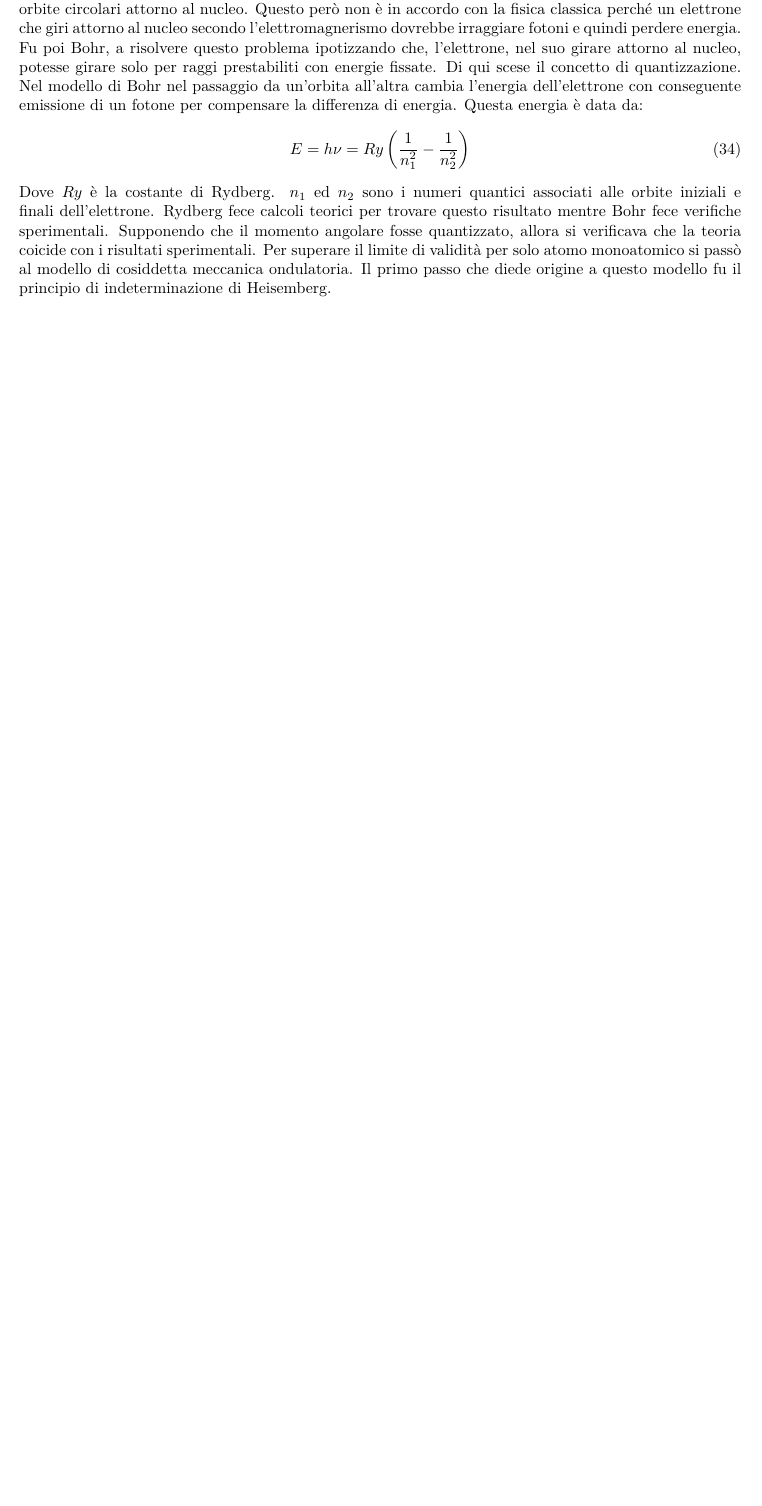
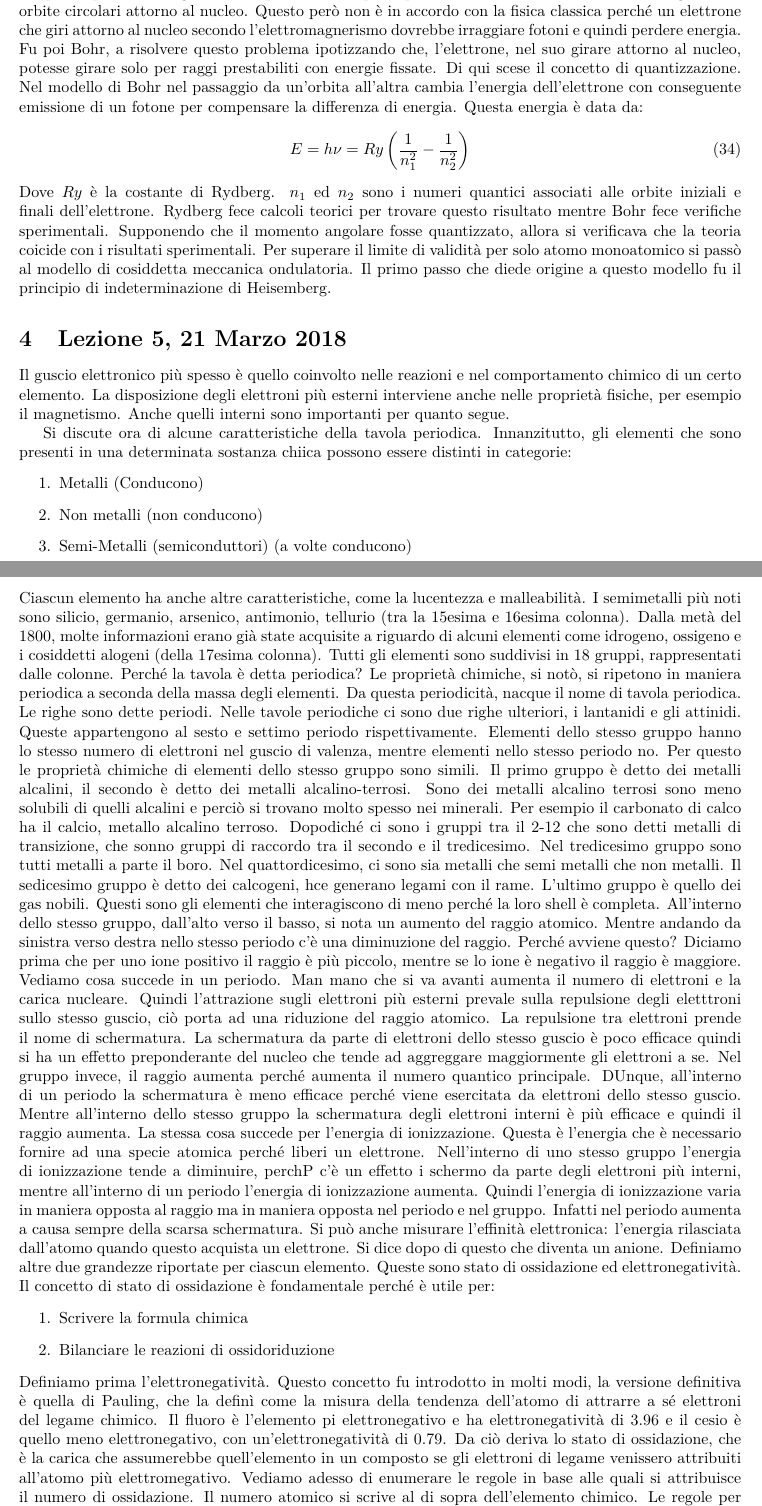
Before and after one commit to davep96/AppuntiChimica, a LaTeX document (AppuntiChimica.tex, which reads SubFiles/Lezione5.tex): part of page 6 of 6 before the commit and two parts of pages 6 and 7 of 8 after it, the two joined at a grey line, cut so that both start at the same text, the shorter picture padded with empty space. Compiled offline with pdfLaTeX.

Commit message:
Aggiunto Lezione 5
Aggiunto lezione 5.

```diff
--- /dev/null
+++ b/SubFiles/Lezione5.tex
@@ -0,0 +1,18 @@
+\documentclass[../AppuntiChimica]{subfiles}
+
+\begin{document}
+	\section{Lezione 5, 21 Marzo 2018}
+	Il guscio elettronico più spesso è quello coinvolto nelle reazioni e nel comportamento chimico di un certo elemento. La disposizione degli elettroni più esterni interviene anche nelle proprietà fisiche, per esempio il magnetismo. Anche quelli interni sono importanti per quanto segue.
+
+	Si discute ora di alcune caratteristiche della tavola periodica. Innanzitutto, gli elementi che sono presenti in una determinata sostanza chiica possono essere distinti in categorie:
+	\begin{enumerate}
+		\item Metalli (Conducono)
+		\item Non metalli (non conducono)
+		\item Semi-Metalli (semiconduttori) (a volte conducono)
+	\end{enumerate}
+	Ciascun elemento ha anche altre caratteristiche, come la lucentezza e malleabilità. I semimetalli più noti sono silicio, germanio, arsenico, antimonio, tellurio (tra la 15esima e 16esima colonna). Dalla metà del 1800, molte informazioni erano già state acquisite a riguardo di alcuni elementi come idrogeno, ossigeno e i cosiddetti alogeni (della 17esima colonna). Tutti gli elementi sono suddivisi in 18 gruppi, rappresentati dalle colonne. Perché la tavola è detta periodica? Le proprietà chimiche, si notò, si ripetono in maniera periodica a seconda della massa degli elementi. Da questa periodicità, nacque il nome di tavola periodica. Le righe sono dette periodi. Nelle tavole periodiche ci sono due righe ulteriori, i lantanidi e gli attinidi. Queste appartengono al sesto e settimo periodo rispettivamente. Elementi dello stesso gruppo hanno lo stesso numero di elettroni nel guscio di valenza, mentre elementi nello stesso periodo no. Per questo le proprietà chimiche di elementi dello stesso gruppo sono simili. Il primo gruppo è detto dei metalli alcalini, il secondo è detto dei metalli alcalino-terrosi. Sono dei metalli alcalino terrosi sono meno solubili di quelli alcalini e perciò si trovano molto spesso nei minerali. Per esempio il carbonato di calco ha il calcio, metallo alcalino terroso. Dopodiché ci sono i gruppi tra il 2-12 che sono detti metalli di transizione, che sonno gruppi di raccordo tra il secondo e il tredicesimo. Nel tredicesimo gruppo sono tutti metalli a parte il boro. Nel quattordicesimo, ci sono sia metalli che semi metalli che non metalli. Il sedicesimo gruppo è detto dei calcogeni, hce generano legami con il rame. L'ultimo gruppo è quello dei gas nobili. Questi sono gli elementi che interagiscono di meno perché la loro shell è completa. All'interno dello stesso gruppo, dall'alto verso il basso, si nota un aumento del raggio atomico. Mentre andando da sinistra verso destra nello stesso periodo c'è una diminuzione del raggio. Perché avviene questo? Diciamo prima che per uno ione positivo il raggio è più piccolo, mentre se lo ione è negativo il raggio è maggiore. Vediamo cosa succede in un periodo. Man mano che si va avanti aumenta il numero di elettroni e la carica nucleare. Quindi l'attrazione sugli elettroni più esterni prevale sulla repulsione degli eletttroni sullo stesso guscio, ciò porta ad una riduzione del raggio atomico. La repulsione tra elettroni prende il nome di schermatura. La schermatura da parte di elettroni dello stesso guscio è poco efficace quindi si ha un effetto preponderante del nucleo che tende ad aggreggare maggiormente gli elettroni a se. Nel gruppo invece, il raggio aumenta perché aumenta il numero quantico principale. DUnque, all'interno di un periodo la schermatura è meno efficace perché viene esercitata da elettroni dello stesso guscio. Mentre all'interno dello stesso gruppo la schermatura degli elettroni interni è più efficace e quindi il raggio aumenta. La stessa cosa succede per l'energia di ionizzazione. Questa è l'energia che è necessario fornire ad una specie atomica perché liberi un elettrone. Nell'interno di uno stesso gruppo l'energia di ionizzazione tende a diminuire, perchP c'è un effetto i schermo da parte degli elettroni più interni, mentre all'interno di un periodo l'energia di ionizzazione aumenta. Quindi l'energia di ionizzazione varia in maniera opposta al raggio ma in maniera opposta nel periodo e nel gruppo. Infatti nel periodo aumenta a causa sempre della scarsa schermatura. Si può anche misurare l'effinità elettronica: l'energia rilasciata dall'atomo quando questo acquista un elettrone. Si dice dopo di questo che diventa un anione. Definiamo altre due grandezze riportate per ciascun elemento. Queste sono stato di ossidazione ed elettronegatività. Il concetto di stato di ossidazione è fondamentale perché è utile per:
+		\begin{enumerate}
+			\item Scrivere la formula chimica
+			\item Bilanciare le reazioni di ossidoriduzione
+		\end{enumerate}
+	Definiamo prima l'elettronegatività. Questo concetto fu introdotto in molti modi, la versione definitiva è quella di Pauling, che la definì come la misura della tendenza dell'atomo di attrarre a sé elettroni del legame chimico. Il fluoro è l'elemento pi elettronegativo e ha elettronegatività di $ 3.96 $ e il cesio è quello meno elettronegativo, con un'elettronegatività di $ 0.79 $. Da ciò deriva lo stato di ossidazione, che è la carica che assumerebbe quell'elemento in un composto se gli elettroni di legame venissero attribuiti all'atomo più elettromegativo. Vediamo adesso di enumerare le regole in base alle quali si attribuisce il numero di ossidazione. Il numero atomico si scrive al di sopra dell'elemento chimico. Le regole per stabilire il numero di ossidazione sono, in ordine di importanza:
@@ -0,0 +24 @@
+		\item Il fluoro ha sempre come numero di ossidazione $ -1 $, il cloro ha numero di ossidazione $ -1 $ tranne che nei composti con fluoro oppure ossigeno. Il bromo ha numero di ossidazione -1 tranne quando è combinato con fluoro ossigeno o cloro.
```
Also changed, not shown: AppuntiChimica.tex (+1 -0 lines), AppuntiChimica.pdf, SubFiles/Lezione5.tex (30 more changed lines), 1 other file.
